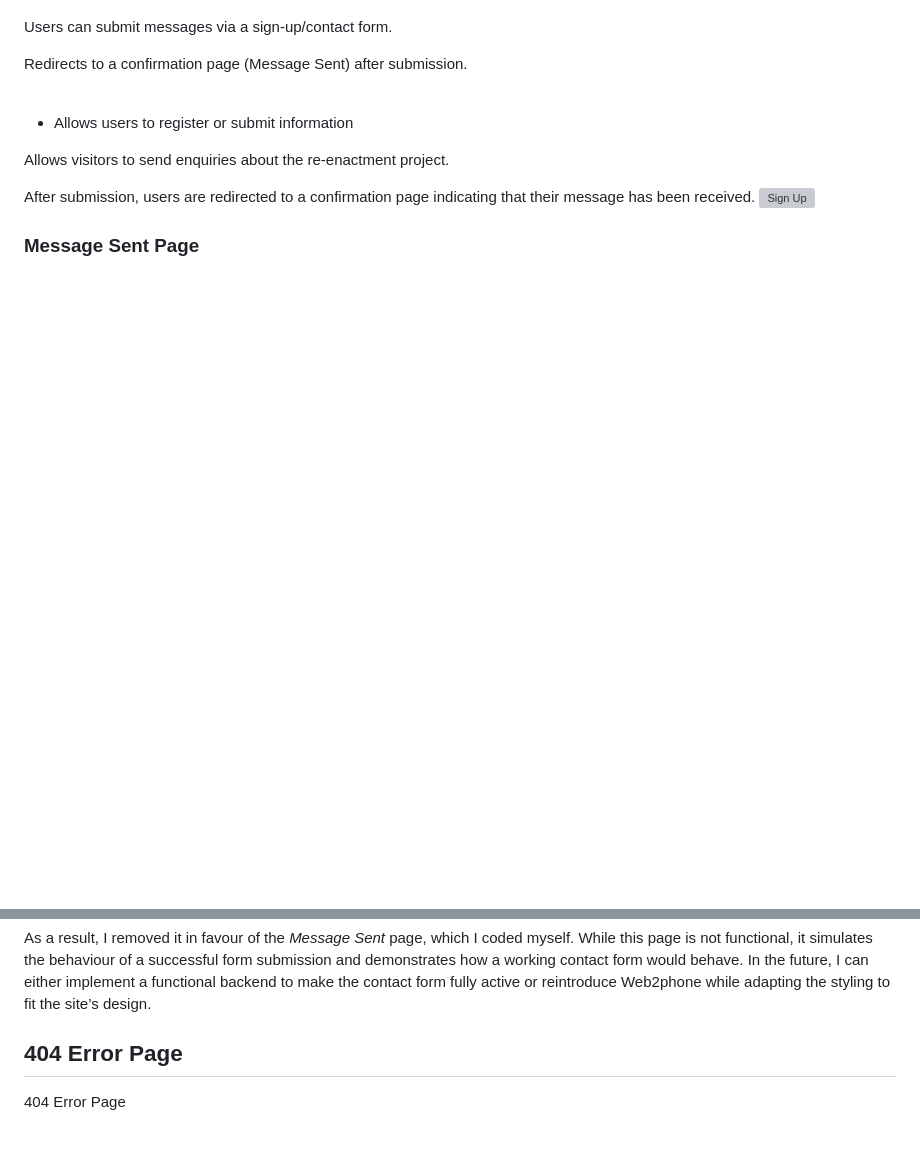
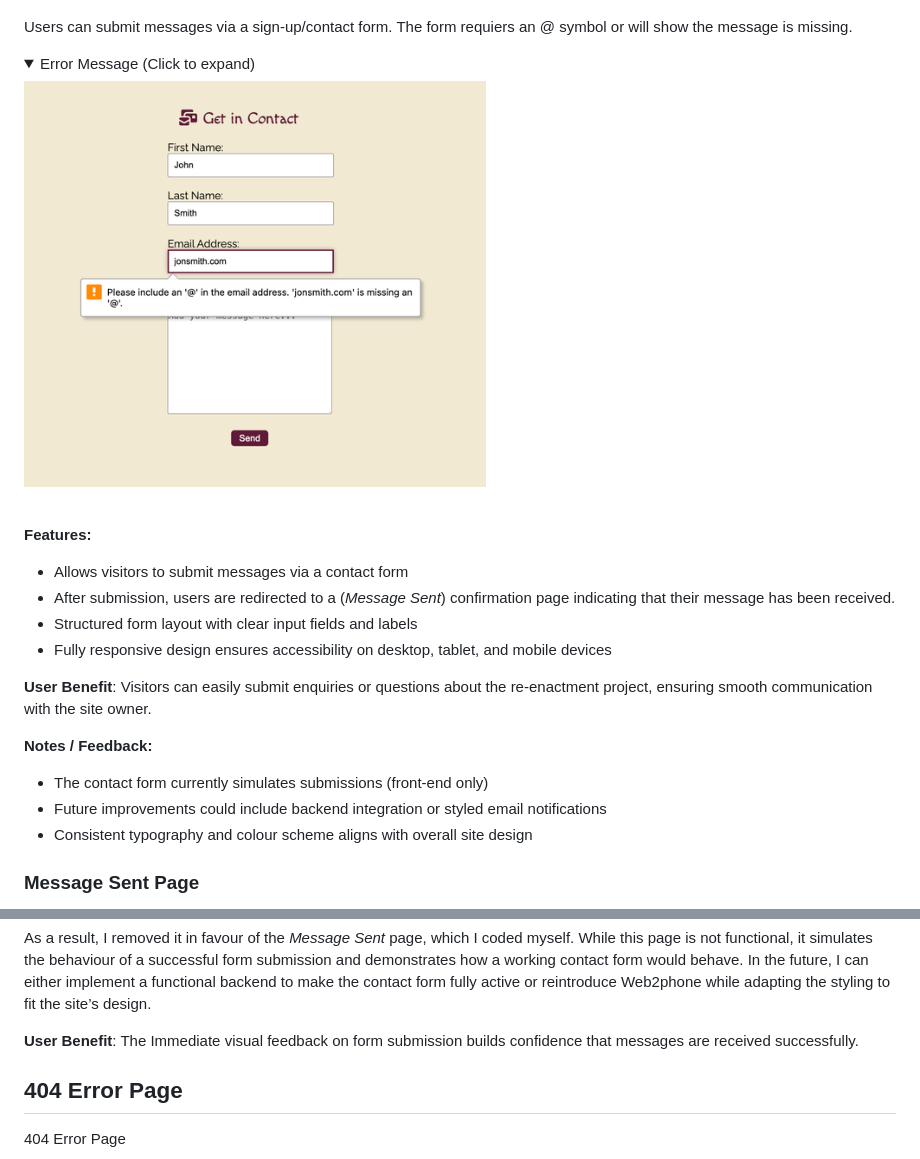
Before and after one commit to David-CB-UK/sir-john-donne-reenactment, a Markdown page: README.md, 2 parts joined by grey strips. Rendered like a GitHub page; pictures changed too: assets/images/readme-images/features-errors.png (added); folded sections open; blank space fills up the shorter version; grey boxes are pictures that could not be loaded.

Commit message:
add readme gallery and contact section

```diff
--- a/README.md
+++ b/README.md
@@ -342,16 +343,23 @@ Features:
 
 Users can submit messages via a sign-up/contact form.
+The form requiers an @ symbol or will show the message is missing.
 
-Redirects to a confirmation page (Message Sent) after submission.
+<details> <summary>Error Message (Click to expand)</summary>
 
-</details> <br>
+![Error message](assets/images/readme-images/features-errors.png)
+</details><br>
 
-<!-- TODO: Describe the form functionality -->
-- Allows users to register or submit information
+**Features:**
+- Allows visitors to submit messages via a contact form
+- After submission, users are redirected to a (*Message Sent*) confirmation page indicating that their message has been received.
+- Structured form layout with clear input fields and labels
+- Fully responsive design ensures accessibility on desktop, tablet, and mobile devices
 
-Allows visitors to send enquiries about the re-enactment project.
+**User Benefit**: Visitors can easily submit enquiries or questions about the re-enactment project, ensuring smooth communication with the site owner.
 
-After submission, users are redirected to a confirmation page indicating that their message has been received.
-![Sign Up](assets/images/readme/signup.png)
+**Notes / Feedback:**
+- The contact form currently simulates submissions (front-end only)
+- Future improvements could include backend integration or styled email notifications
+- Consistent typography and colour scheme aligns with overall site design
 
 ### Message Sent Page
@@ -375,6 +388,11 @@ To maintain consistent navigation and reinforce user context, the Contact link r
 I initially implemented [Web2phone.co.uk](https://web2phone.co.uk/) to allow email and WhatsApp messages to be sent and received without backend functionality; Although this was functional, the solution relied entirely on external code, which could not be styled to match the rest of the site.
 
 As a result, I removed it in favour of the *Message Sent* page, which I coded myself. While this page is not functional, it simulates the behaviour of a successful form submission and demonstrates how a working contact form would behave. In the future, I can either implement a functional backend to make the contact form fully active or reintroduce Web2phone while adapting the styling to fit the site’s design.
+
+
+**User Benefit**: The Immediate visual feedback on form submission builds confidence that messages are received successfully.
+
+
 
 ## 404 Error Page
 
```
Also changed, not shown: other parts of README.md (+19 -13 lines), assets/images/readme-images/features-contact.png (added), 1 other file.
